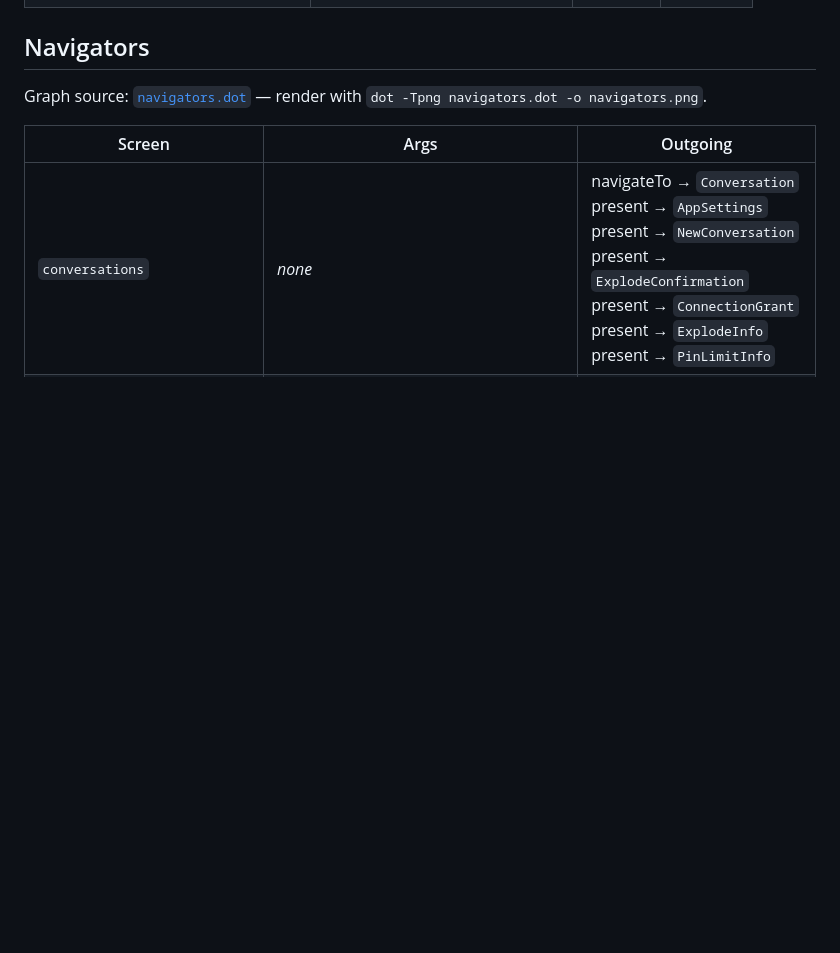
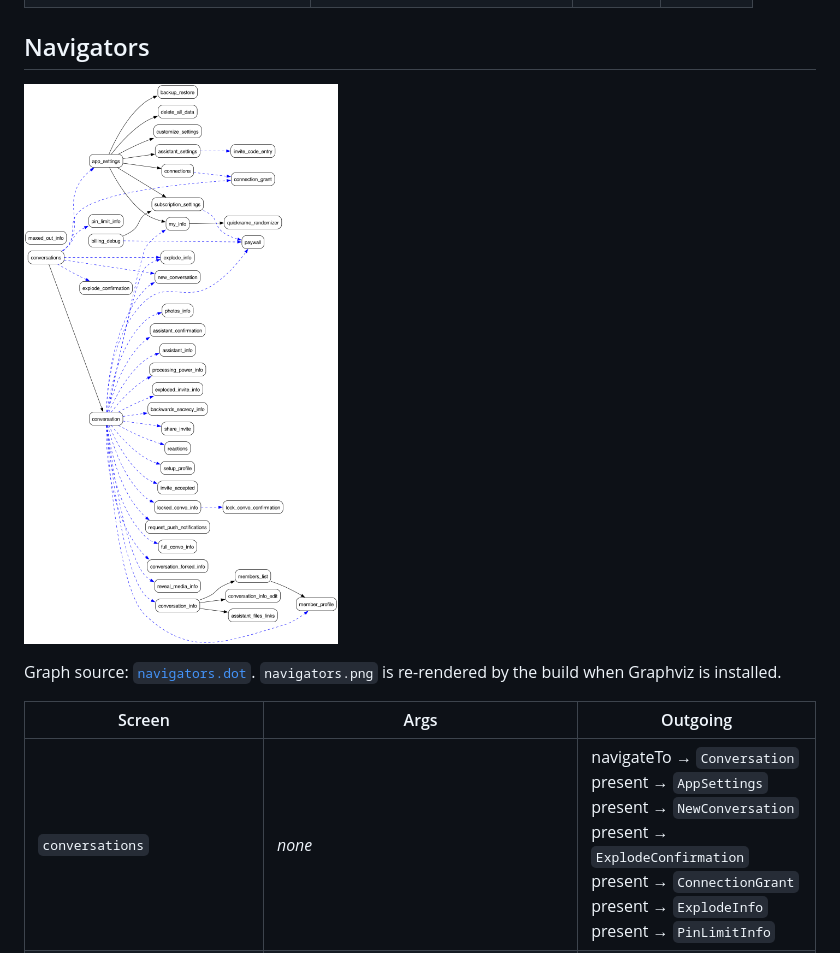
Before and after one commit to xmtplabs/convos-shared, a Markdown page: README.md, the part around the change. GitHub-like rendering; pictures changed too: navigators.png (added); blank space fills up the shorter version.

Commit message:
Add navigator dot file and graph viz generation

```diff
--- a/README.md
+++ b/README.md
@@ -67,7 +67,9 @@ The section between the AUTOGEN markers below is regenerated by the build from t
 
 ## Navigators
 
-Graph source: [`navigators.dot`](navigators.dot) — render with `dot -Tpng navigators.dot -o navigators.png`.
+![Navigator graph](navigators.png)
+
+Graph source: [`navigators.dot`](navigators.dot). `navigators.png` is re-rendered by the build when Graphviz is installed.
 
 | Screen | Args | Outgoing |
 |--------|------|----------|
```
Also changed, not shown: 4 other files.
